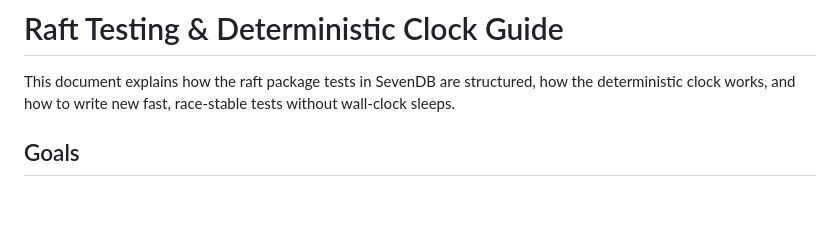
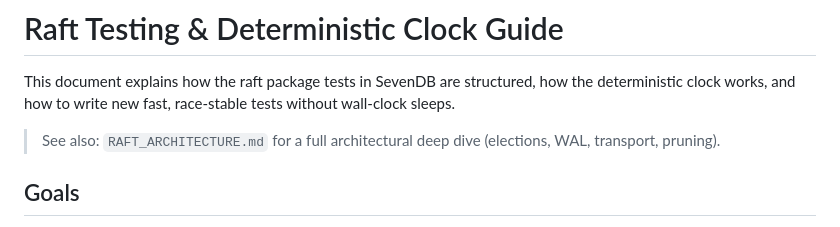
Before and after one commit to sevenDatabase/SevenDB, a Markdown page: docs/TESTING_RAFT.md, the part around the change. GitHub-like rendering; blank space fills up the shorter version.

```diff
--- a/docs/TESTING_RAFT.md
+++ b/docs/TESTING_RAFT.md
@@ -1,6 +1,8 @@
 # Raft Testing & Deterministic Clock Guide
 
 This document explains how the raft package tests in SevenDB are structured, how the deterministic clock works, and how to write new fast, race-stable tests without wall-clock sleeps.
+
+> See also: `RAFT_ARCHITECTURE.md` for a full architectural deep dive (elections, WAL, transport, pruning).
 
 ## Goals
 
```
Also changed, not shown: docs/RAFT_ARCHITECTURE.md (added, +236 -0 lines).
